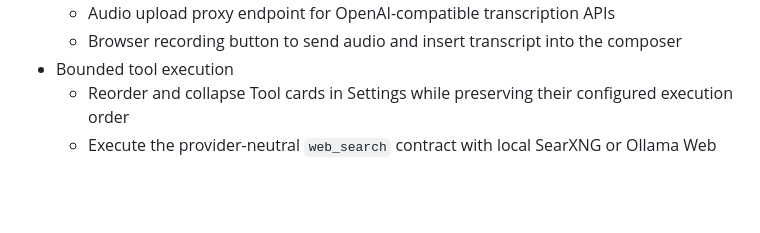
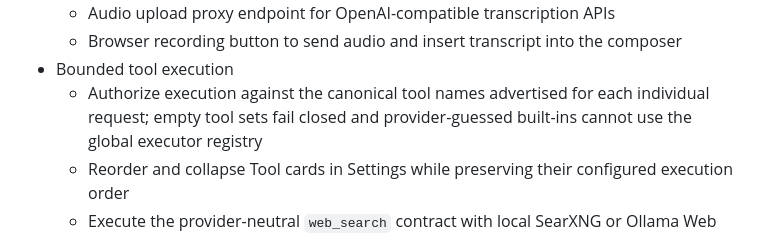
Before and after one commit to kujolang/ai-chat, a Markdown page: README.md, the part around the change. Drawn GitHub-style; blank space fills up the shorter version.

Commit message:
docs: define fail-closed tool dispatch

```diff
--- a/README.md
+++ b/README.md
@@ -61,6 +61,7 @@ This project is for end users and teams who want one local web app to:
 	- Audio upload proxy endpoint for OpenAI-compatible transcription APIs
 	- Browser recording button to send audio and insert transcript into the composer
 - Bounded tool execution
+	- Authorize execution against the canonical tool names advertised for each individual request; empty tool sets fail closed and provider-guessed built-ins cannot use the global executor registry
 	- Reorder and collapse Tool cards in Settings while preserving their configured execution order
 	- Execute the provider-neutral `web_search` contract with local SearXNG or Ollama Web Search and return citation-grade sourced results with canonical URLs, timestamps, and explicit capability metadata
 	- Execute provider-neutral browser tools in fresh Playwright Chromium contexts with scoped sessions, bounded artifacts, network isolation, scoped approvals, and a read-only default policy
```
Also changed, not shown: docs/API_CONTRACT.md (+1 -1 lines).
